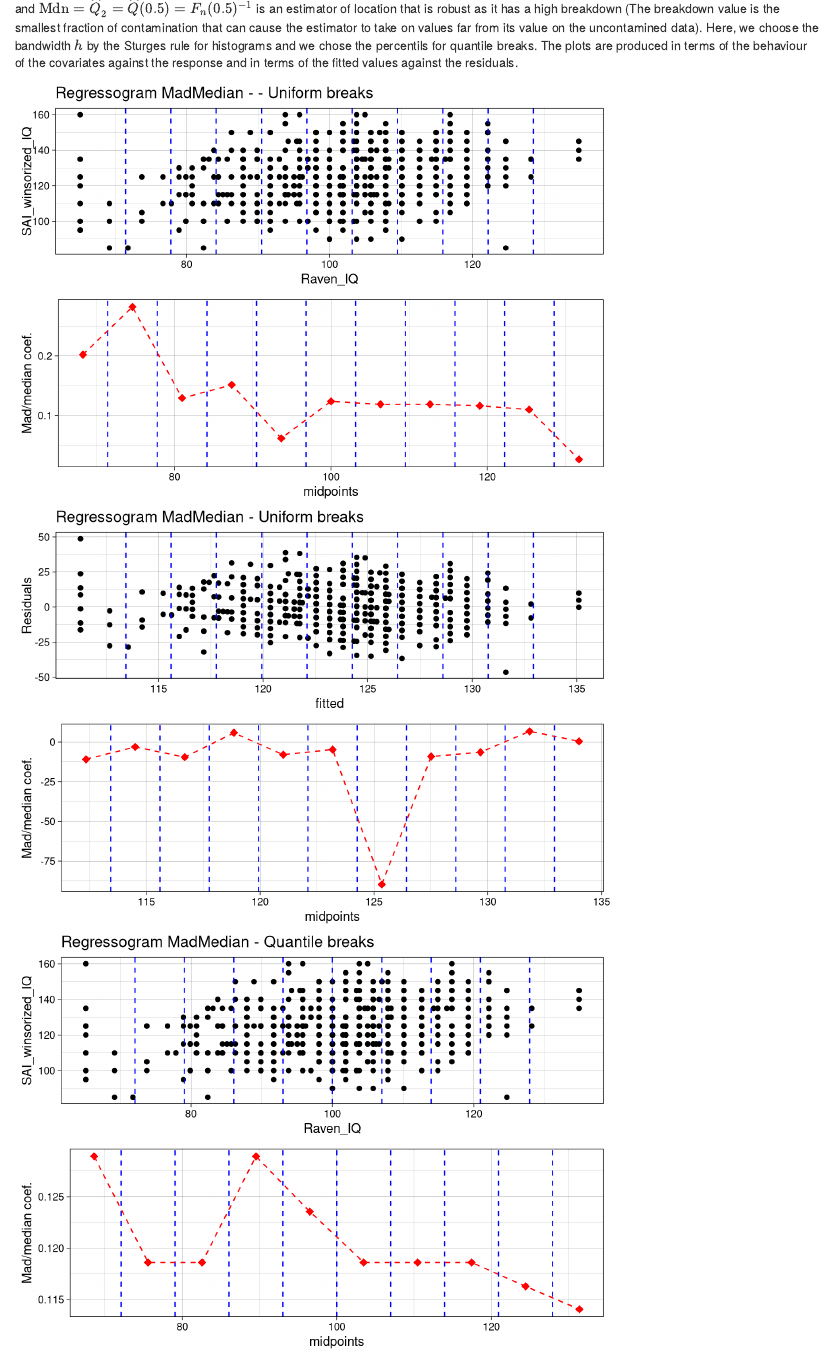
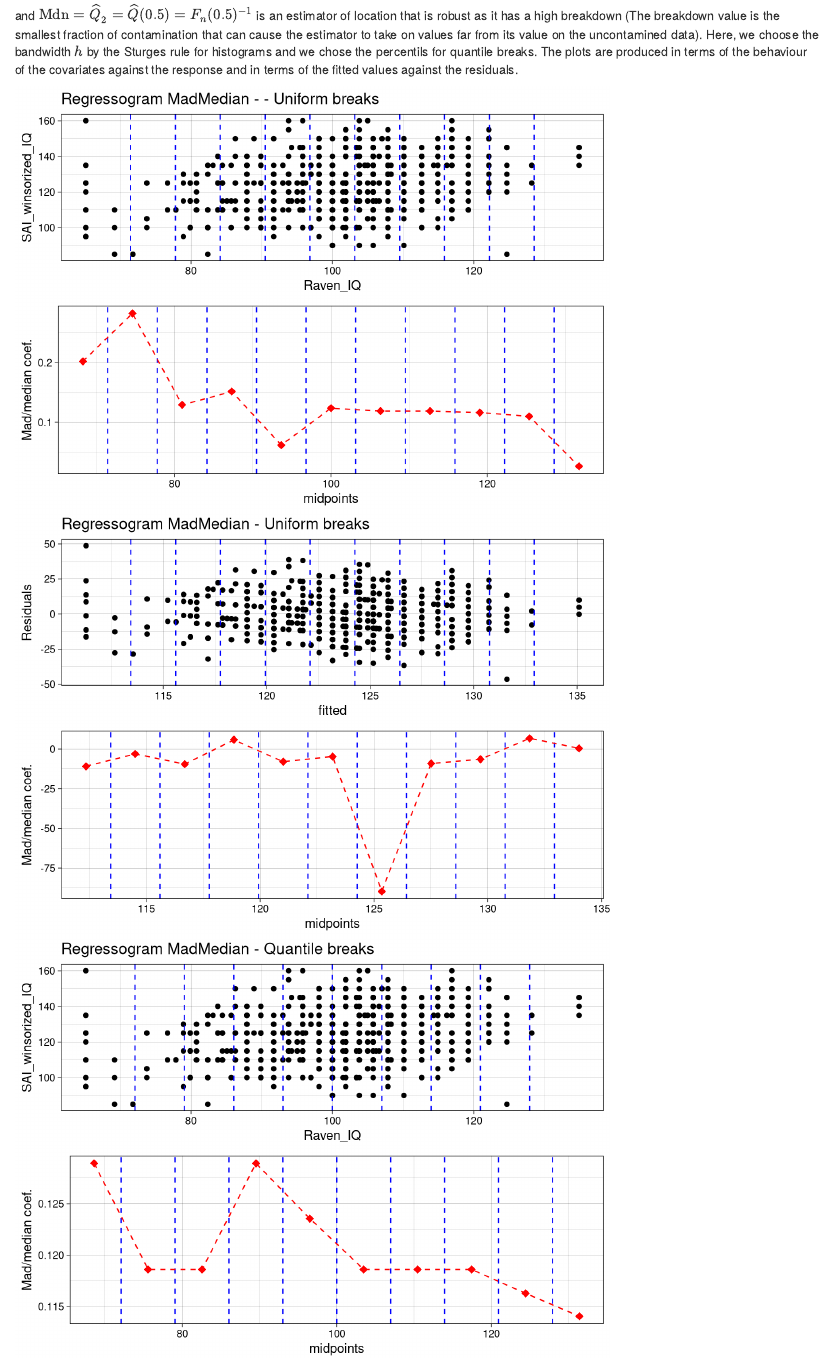
Before and after one commit to jcorrean/GAMLSS4PsycData, an R Markdown document (GAMLSS Tutorial for Psychological Data.Rmd): the page in a window 1100 px wide, from 8070 px down before the commit and from 8460 px down after it, so that both start at the same text. Rendered offline with R 4.5, knitr and Pandoc, with nearby package versions; drawn as R Markdown's standard HTML page in place of the format the file asks for; code that draws random numbers runs with fixed seeds of ours; some code elsewhere in the file could not run offline.

Commit message:
Update GAMLSS Tutorial for Psychological Data.Rmd

```diff
--- a/GAMLSS Tutorial for Psychological Data.Rmd
+++ b/GAMLSS Tutorial for Psychological Data.Rmd
@@ -400,8 +415,8 @@ xyz <- data.frame(xy,z=z)
 # grid.draw(g)
 #  #
 #  #
- output <- plot_grid(p, p2, ncol=1)
- output
+ output2 <- plot_grid(p, p2, ncol=1)
+ output2
 }
 #
 regresquan.madmedian(x = db$Raven_IQ, y = db$SAI_winsorized_IQ,
```
Also changed, not shown: GAMLSS Tutorial for Psychological Data.Rmd (23 more changed lines).
